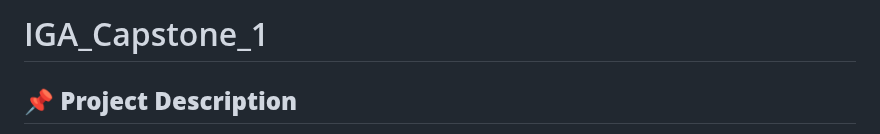
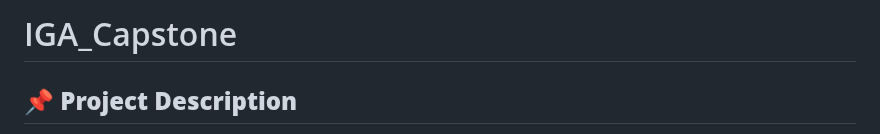
Before and after one commit to rumunyana/IGA_HIFADHI, a Markdown page: README.md, the part around the change. Rendered like a GitHub page.

```diff
--- a/README.md
+++ b/README.md
@@ -1,4 +1,4 @@
-# IGA_Capstone_1
+# IGA_Capstone
 
 ## **📌 Project Description**
 Rwanda’s secondary education sector faces challenges such as high dropout rates and a skills mismatch between students’ academic choices and labor market demands. This project addresses these issues by developing a Machine Learning–Powered Counseling Recommender System for O-Level and A-Level students in Kigali.
```
